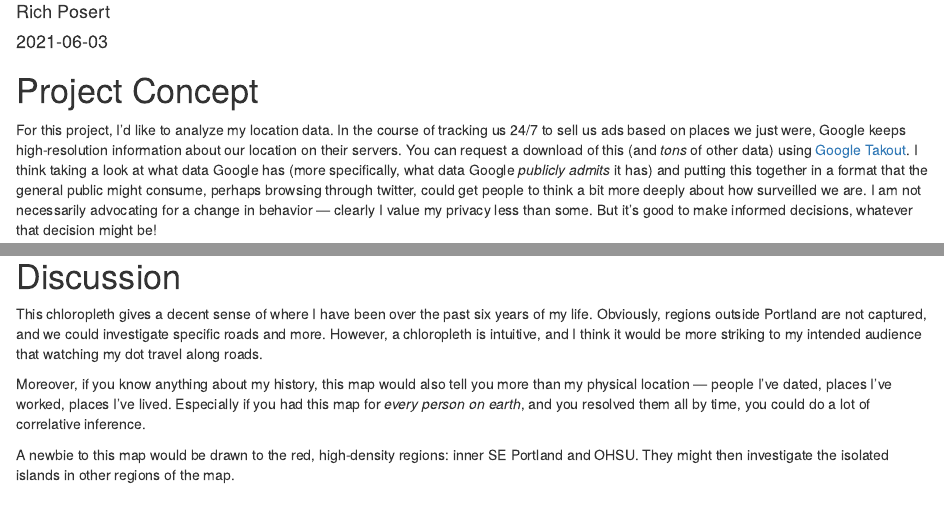
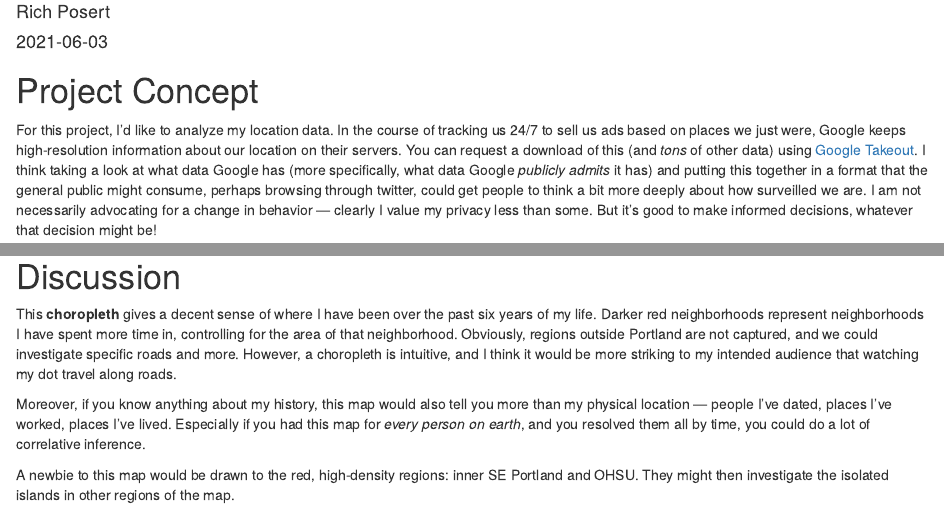
Before and after one commit to PlethoraChutney/posert_web, an R Markdown document (content/posts/2021-06-03-data-vis-final/index.Rmarkdown): the page in a window 1100 px wide, from 70 px down, and a second part further down, joined at a grey line. Rendered offline with R 4.5, knitr and Pandoc, with nearby package versions.

Commit message:
Fix typos

```diff
--- a/content/posts/2021-06-03-data-vis-final/index.Rmarkdown
+++ b/content/posts/2021-06-03-data-vis-final/index.Rmarkdown
@@ -13,7 +13,7 @@ showDate: yes
 For this project, I'd like to analyze my location data. In the course of tracking
 us 24/7 to sell us ads based on places we just were, Google keeps high-resolution
 information about our location on their servers. You can request a download of this
-(and *tons* of other data) using [Google Takout](https://takeout.google.com). I
+(and *tons* of other data) using [Google Takeout](https://takeout.google.com). I
 think taking a look at what data Google has (more specifically, what data Google
 *publicly admits* it has) and putting this together in a format that the general
 public might consume, perhaps browsing through twitter, could get people to think
@@ -452,9 +452,11 @@ counted_nhoods %>%
 
 # Discussion
 
-This chloropleth gives a decent sense of where I have been over the past six years
-of my life. Obviously, regions outside Portland are not captured, and we could
-investigate specific roads and more. However, a chloropleth is intuitive, and I
+This **choropleth** gives a decent sense of where I have been over the past six years
+of my life. Darker red neighborhoods represent neighborhoods I have spent more time
+in, controlling for the area of that neighborhood.
+Obviously, regions outside Portland are not captured, and we could
+investigate specific roads and more. However, a choropleth is intuitive, and I
 think it would be more striking to my intended audience that watching my dot
 travel along roads.
 
```
Also changed, not shown: content/posts/2021-06-03-data-vis-final/index.Rmarkdown (8 more changed lines), 1 other file.
